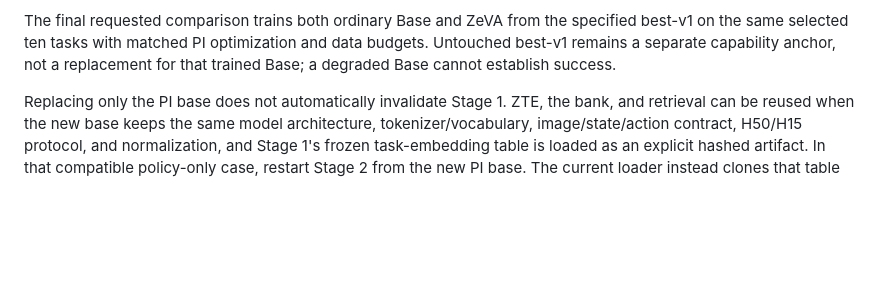
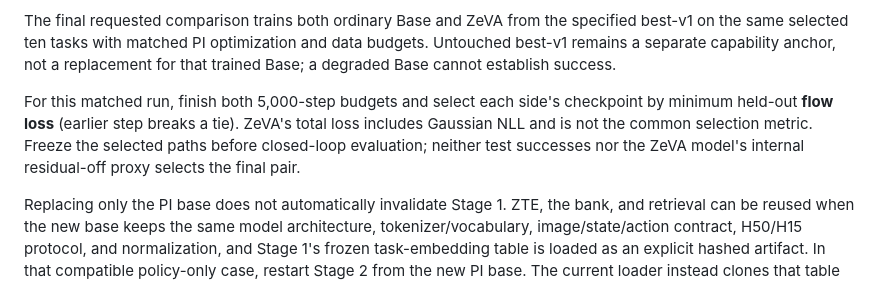
Before and after one commit to dsdfasfaac/zeva-vla, a Markdown page: README.md, the part around the change. Rendered like a GitHub page; blank space fills up the shorter version.

Commit message:
Specify common held-out flow selection and record runtime parity

```diff
--- a/README.md
+++ b/README.md
@@ -177,6 +177,12 @@ The final requested comparison trains both ordinary Base and ZeVA from the
 specified best-v1 on the same selected ten tasks with matched PI optimization
 and data budgets. Untouched best-v1 remains a separate capability anchor, not
 a replacement for that trained Base; a degraded Base cannot establish success.
+
+For this matched run, finish both 5,000-step budgets and select each side's
+checkpoint by minimum held-out **flow loss** (earlier step breaks a tie).
+ZeVA's total loss includes Gaussian NLL and is not the common selection metric.
+Freeze the selected paths before closed-loop evaluation; neither test successes
+nor the ZeVA model's internal residual-off proxy selects the final pair.
 
 Replacing only the PI base does not automatically invalidate Stage 1. ZTE,
 the bank, and retrieval can be reused when the new base keeps the same model
```
Also changed, not shown: docs/ZEVA_ROBOTWIN_METHOD_CN.md (+2 -0 lines), docs/ZTE_V2_IMPLEMENTATION_STATUS_CN.md (+2 -0 lines).
